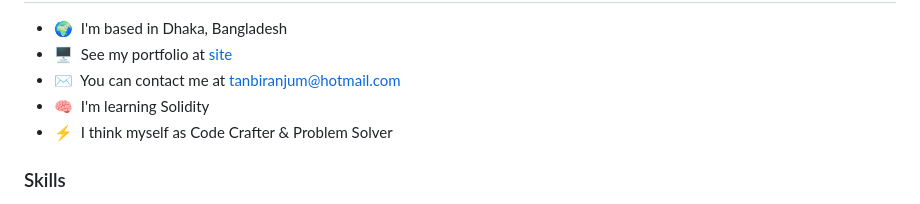
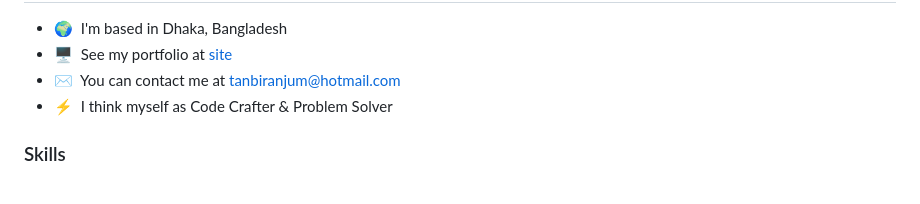
Before and after one commit to tanbiranjum/tanbiranjum, a Markdown page: README.md, the part around the change. Rendered like a GitHub page.

```diff
--- a/README.md
+++ b/README.md
@@ -7,7 +7,6 @@ Web Developer
 * 🌍  I'm based in Dhaka, Bangladesh
 * 🖥️  See my portfolio at [site](https://tanbiranjum.vercel.app/)
 * ✉️  You can contact me at [tanbiranjum@hotmail.com](mailto:tanbiranjum@hotmail.com)
-* 🧠  I'm learning Solidity
 * ⚡  I think myself as Code Crafter & Problem Solver
 
 ### Skills
```
